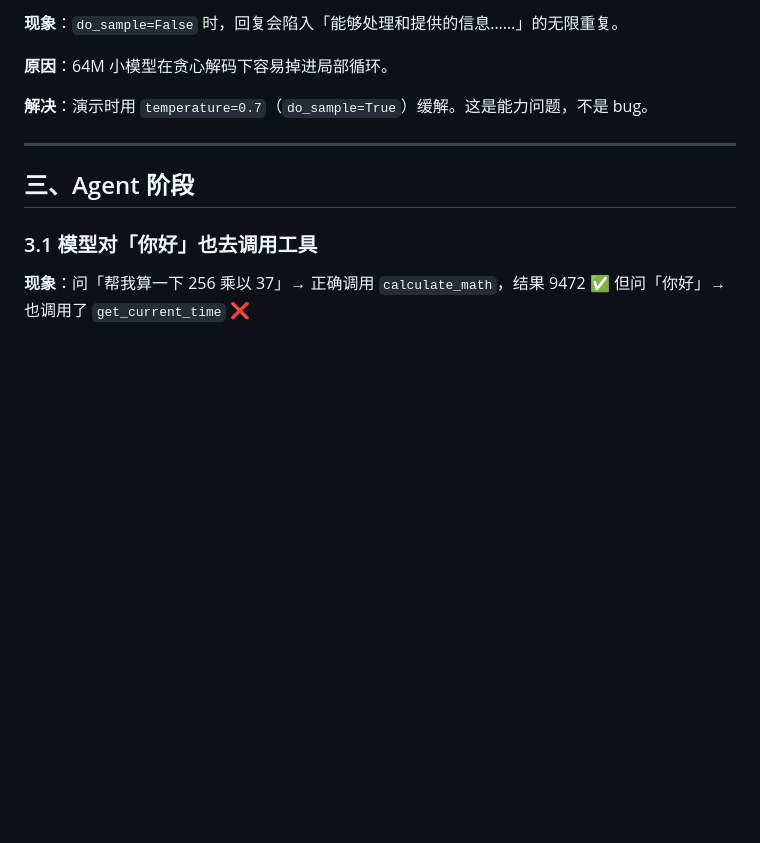
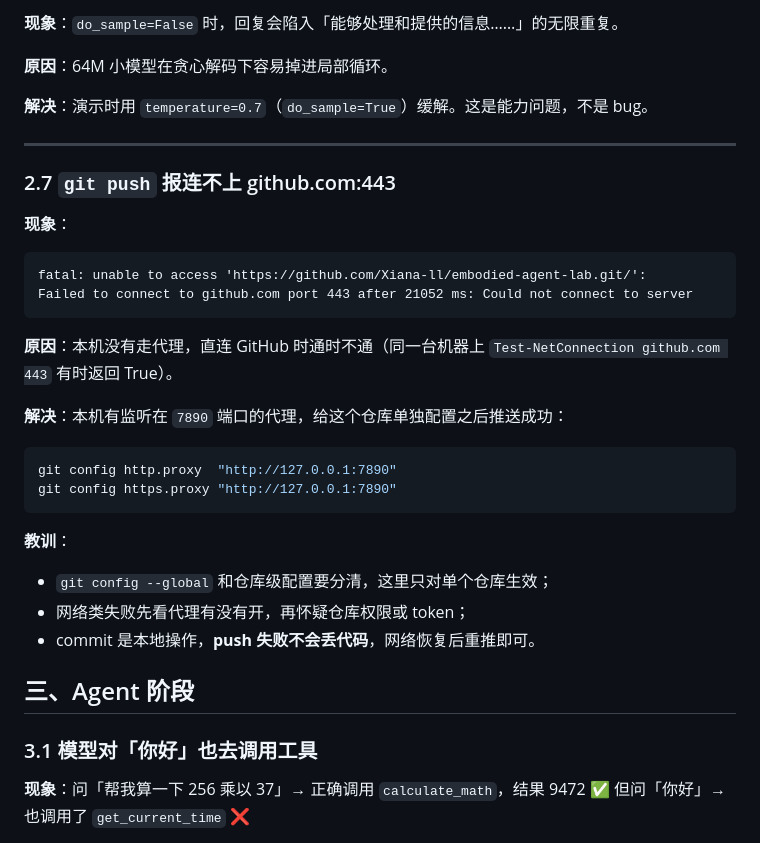
Before and after one commit to Xiana-ll/embodied-agent-lab, a Markdown page: logs/debug.md, the part around the change. GitHub-like rendering; blank space fills up the shorter version.

Commit message:
docs: 补充 GitHub 443 推送失败与代理排查

````diff
--- a/logs/debug.md
+++ b/logs/debug.md
@@ -128,6 +128,29 @@ $env:PYTHONIOENCODING = "utf-8"
 
 ---
 
+### 2.7 `git push` 报连不上 github.com:443
+
+**现象**：
+
+```
+fatal: unable to access 'https://github.com/Xiana-ll/embodied-agent-lab.git/':
+Failed to connect to github.com port 443 after 21052 ms: Could not connect to server
+```
+
+**原因**：本机没有走代理，直连 GitHub 时通时不通（同一台机器上 `Test-NetConnection github.com 443` 有时返回 True）。
+
+**解决**：本机有监听在 `7890` 端口的代理，给这个仓库单独配置之后推送成功：
+
+```bash
+git config http.proxy  "http://127.0.0.1:7890"
+git config https.proxy "http://127.0.0.1:7890"
+```
+
+**教训**：
+- `git config --global` 和仓库级配置要分清，这里只对单个仓库生效；
+- 网络类失败先看代理有没有开，再怀疑仓库权限或 token；
+- commit 是本地操作，**push 失败不会丢代码**，网络恢复后重推即可。
+
 ## 三、Agent 阶段
 
 ### 3.1 模型对「你好」也去调用工具
````
